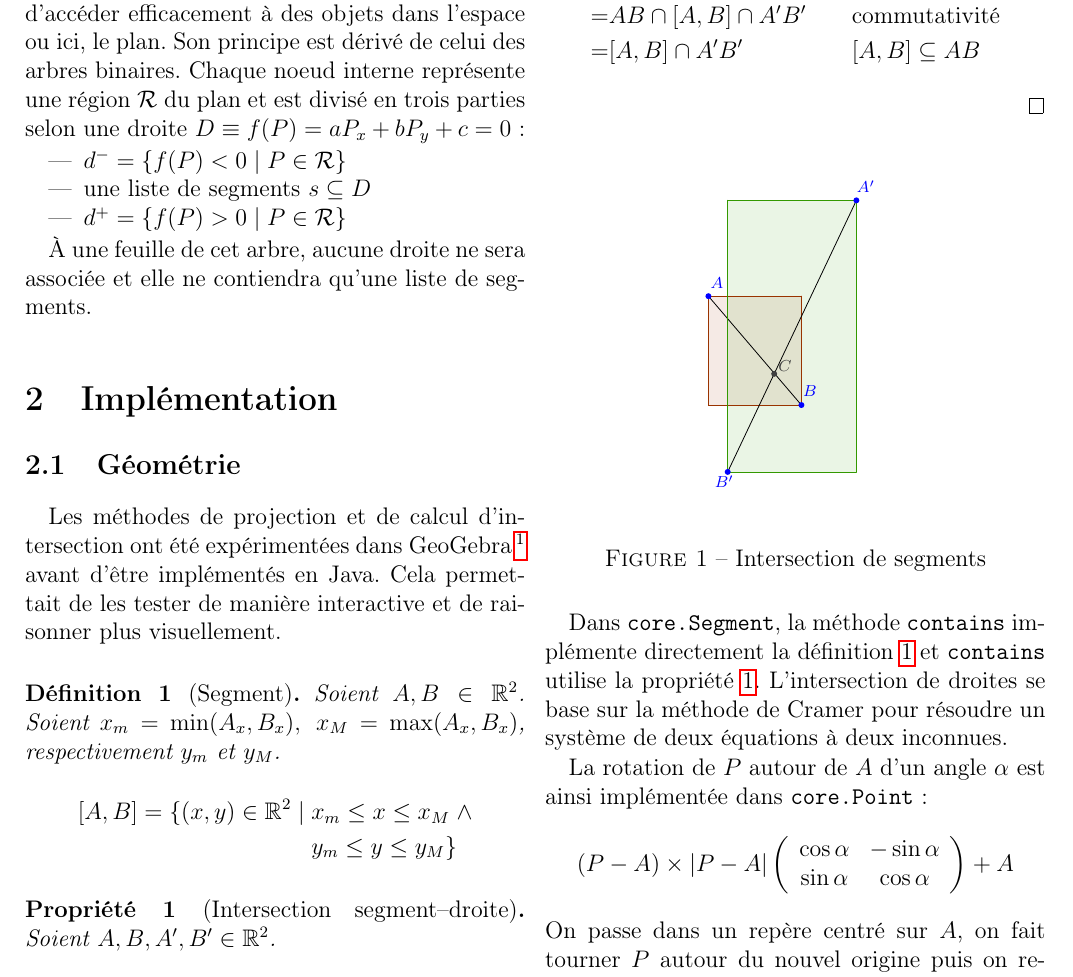
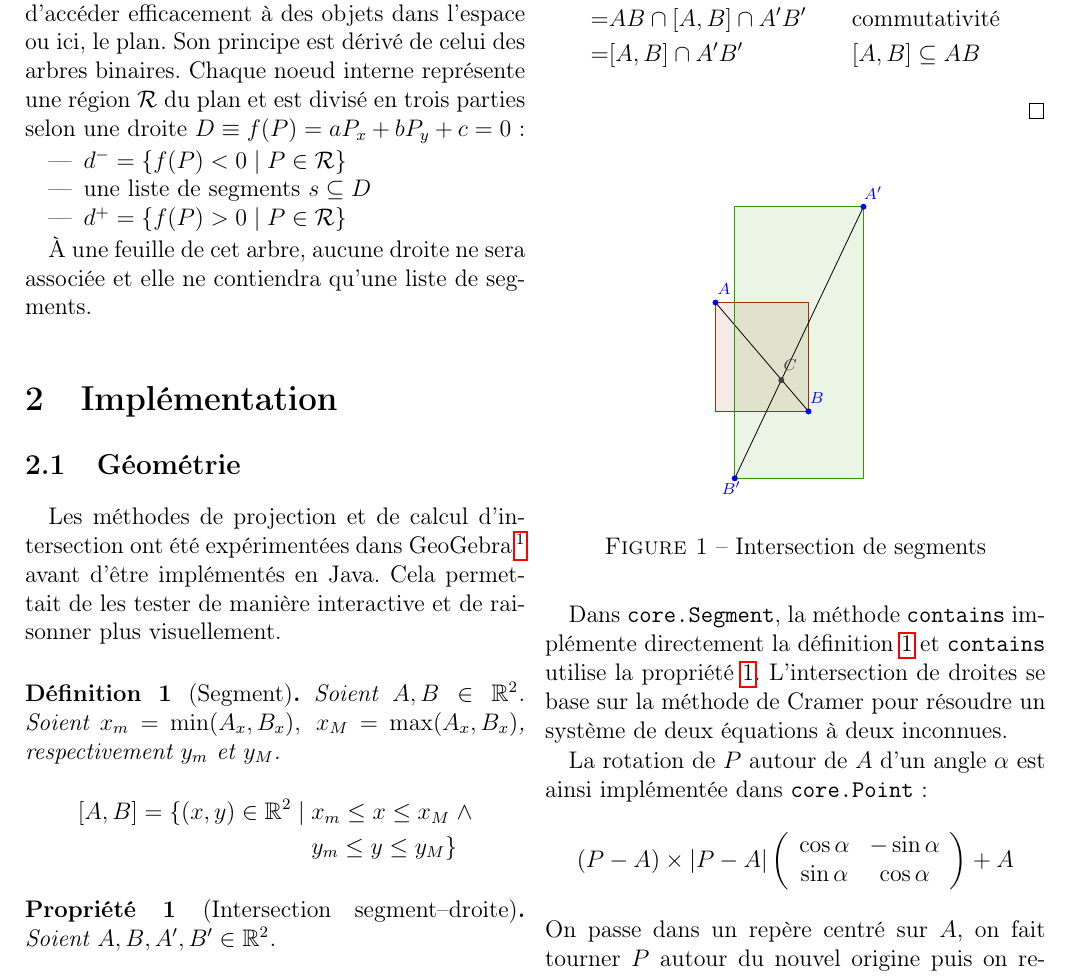
Before and after one commit to ghuysmans/bsp, a LaTeX document (final/final.tex, which reads final/seginter.tex): part of page 1 of 3, cut so that both start at the same text. Compiled offline with pdfLaTeX.

Commit message:
Improved bounds in seginter

```diff
--- a/final/seginter.tex
+++ b/final/seginter.tex
@@ -3,7 +3,7 @@
 \definecolor{zzttqq}{rgb}{0.6,0.2,0}
 \definecolor{qqqqff}{rgb}{0,0,1}
 \begin{tikzpicture}[line cap=round,line join=round,>=triangle 45,x=1.0cm,y=1.0cm]
-\clip(0.25,0.19) rectangle (4,6.4);
+\clip(0.32,0.51) rectangle (3.68,6.27);
 \fill[color=zzttqq,fill=zzttqq,fill opacity=0.1] (0.66,4.1) -- (2.3,4.1) -- (2.3,2.18) -- (0.66,2.18) -- cycle;
 \fill[color=ttzzqq,fill=ttzzqq,fill opacity=0.1] (3.27,5.79) -- (1,5.79) -- (1,1) -- (3.27,1) -- cycle;
 \draw (0.66,4.1)-- (2.3,2.18);
```
Also changed, not shown: final/seginter.tex (2 more changed lines), 1 other file.
